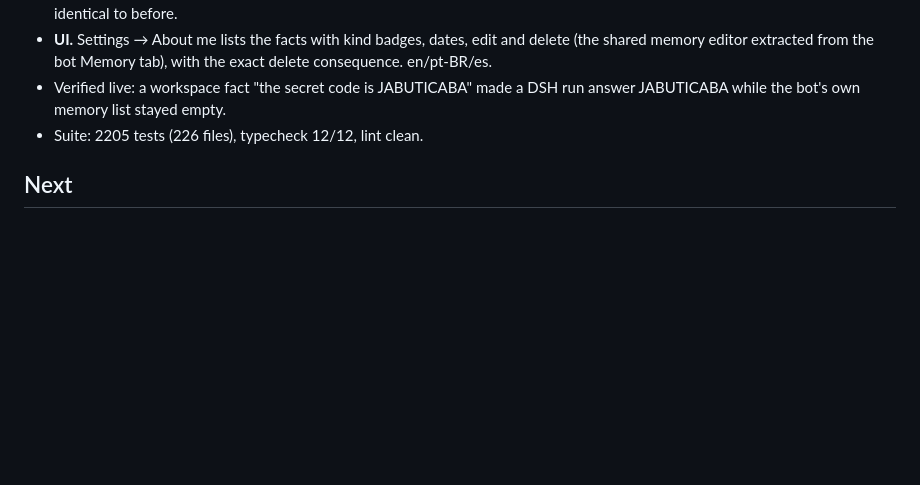
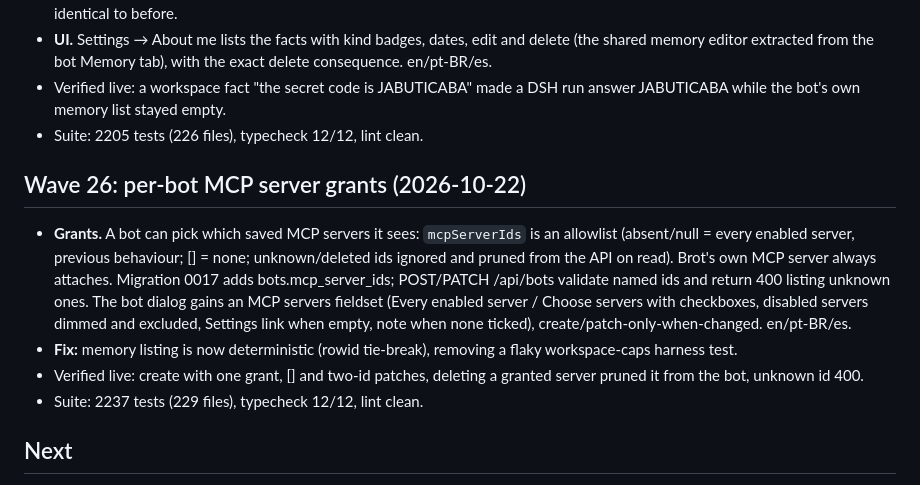
Before and after one commit to guhcostan/brot, a Markdown page: docs/STATUS.md, the part around the change. Rendered like a GitHub page; blank space fills up the shorter version.

Commit message:
docs: wave 26 status (per-bot MCP grants)

```diff
--- a/docs/STATUS.md
+++ b/docs/STATUS.md
@@ -364,6 +364,18 @@ mapped in `docs/MAUSBOT-PARITY.md` (34 bots / 7 teams, 33 bots with a browser an
 - Verified live: a workspace fact "the secret code is JABUTICABA" made a DSH run answer JABUTICABA while the
   bot's own memory list stayed empty.
 - Suite: 2205 tests (226 files), typecheck 12/12, lint clean.
+## Wave 26: per-bot MCP server grants (2026-10-22)
+
+- **Grants.** A bot can pick which saved MCP servers it sees: `mcpServerIds` is an allowlist (absent/null =
+  every enabled server, previous behaviour; [] = none; unknown/deleted ids ignored and pruned from the API
+  on read). Brot's own MCP server always attaches. Migration 0017 adds bots.mcp_server_ids; POST/PATCH
+  /api/bots validate named ids and return 400 listing unknown ones. The bot dialog gains an MCP servers
+  fieldset (Every enabled server / Choose servers with checkboxes, disabled servers dimmed and excluded,
+  Settings link when empty, note when none ticked), create/patch-only-when-changed. en/pt-BR/es.
+- **Fix:** memory listing is now deterministic (rowid tie-break), removing a flaky workspace-caps harness test.
+- Verified live: create with one grant, [] and two-id patches, deleting a granted server pruned it from the
+  bot, unknown id 400.
+- Suite: 2237 tests (229 files), typecheck 12/12, lint clean.
 ## Next
 
 1. Re-run the eval suite on a live model once OpenCode Go has quota (`apps/evals`, `--base` to the server), including B8 and C; the 2026-10-20 results predate the read auto-allow and the fixes above.
```
Also changed, not shown: docs/MAUSBOT-PARITY.md (+1 -1 lines).
